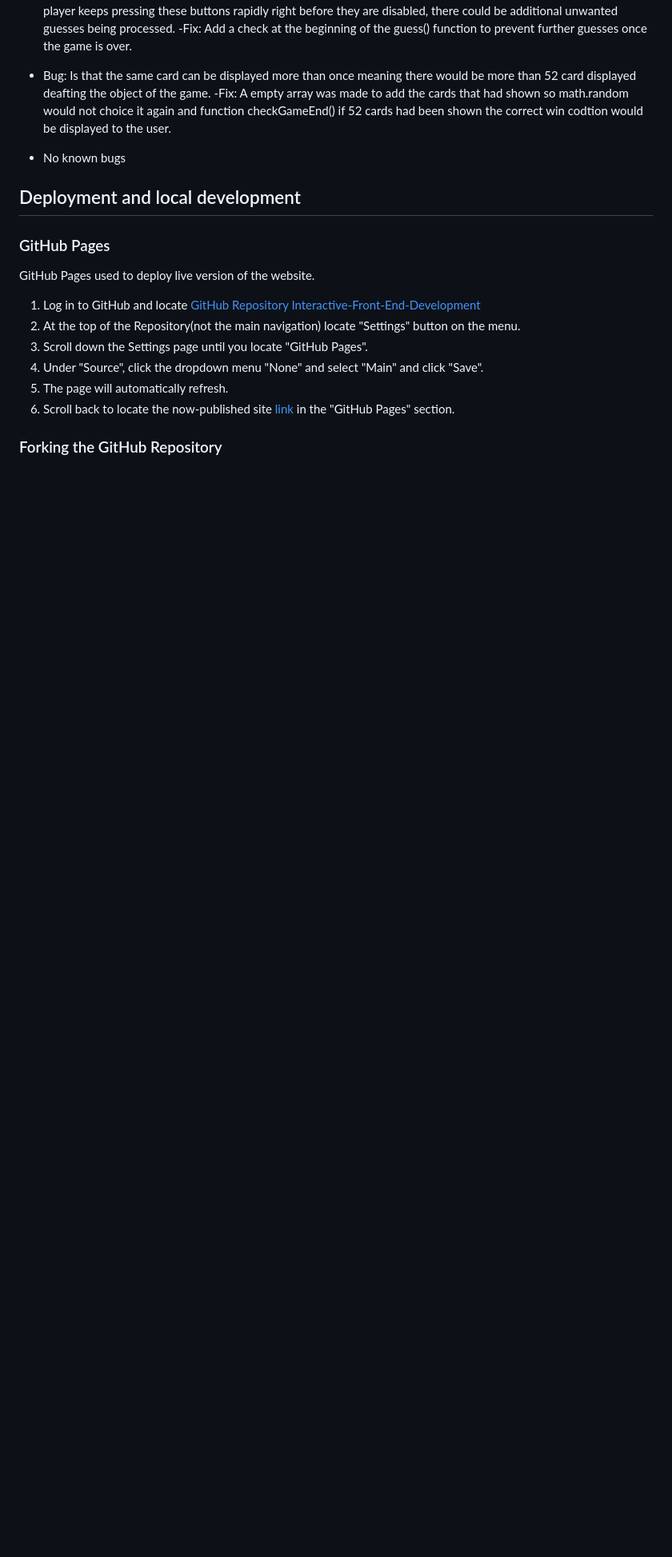
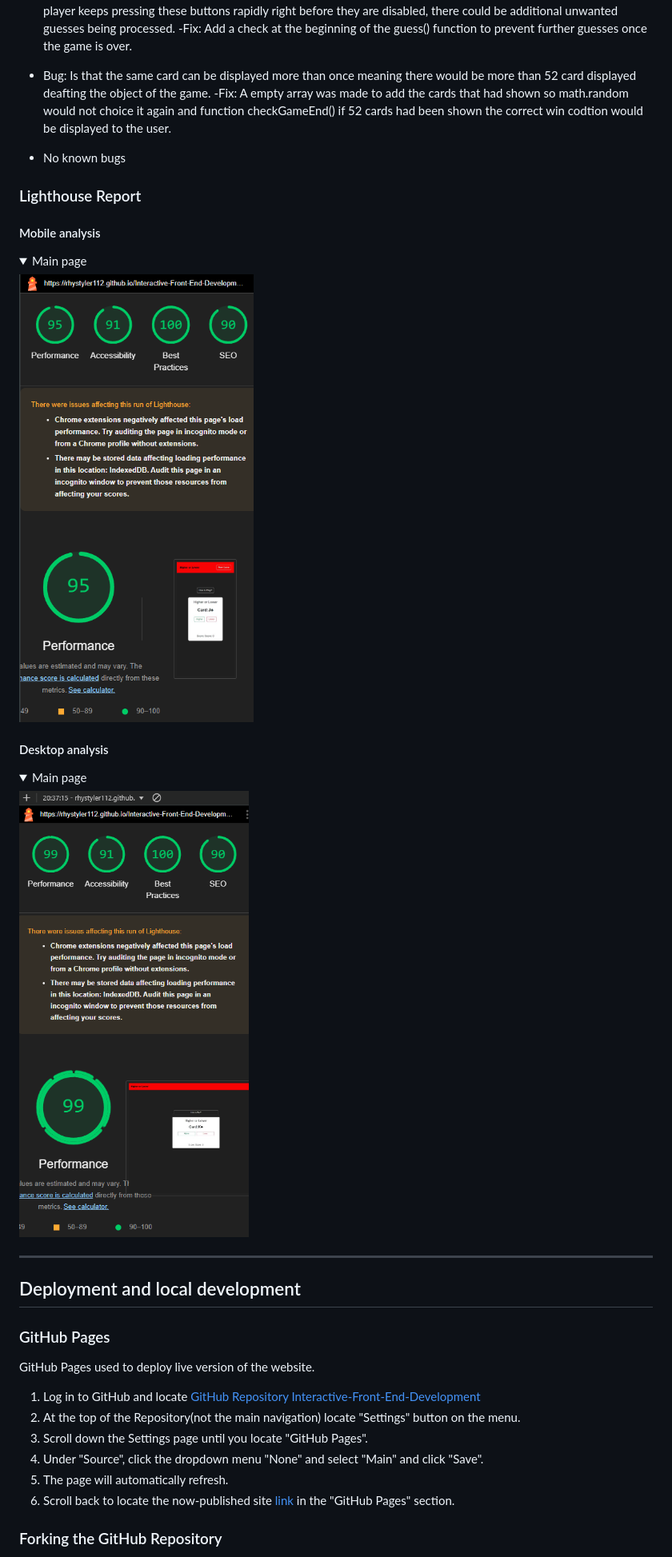
Before and after one commit to RhysTyler112/Interactive-Front-End-Development, a Markdown page: README.md, the part around the change printed below. Shown: that part at 80% size. Drawn GitHub-style; pictures changed too: assets/readme/lighthouse-desktop.png (added), assets/readme/lighthouse-mobile.png (added); folded sections open; blank space fills up the shorter version.

Commit message:
add lighthouse tests

```diff
--- a/README.md
+++ b/README.md
@@ -206,6 +207,23 @@ The W3C Markup Validator and W3C CSS Validator services were used to validate ev
 * Bug: Is that the same card can be displayed more than once meaning there would be more than 52 card displayed deafting the object of the game. -Fix: A empty array was made to add the cards that had shown so math.random would not choice it again and function checkGameEnd() if 52 cards had been shown the correct win codtion would be displayed to the user.
 *   No known bugs
 
+### Lighthouse Report
+
+#### Mobile analysis
+<details>
+<summary>Main page
+</summary>
+
+![Index Page lighthouse report](assets/readme/lighthouse-mobile.png)
+
+#### Desktop analysis
+<details>
+<summary>Main page
+</summary>
+
+![Index Page lighthouse report](assets/readme/lighthouse-desktop.png)
+
+---
 
 ## Deployment and local development
 
```
Also changed, not shown: other parts of README.md (+2 -1 lines).
